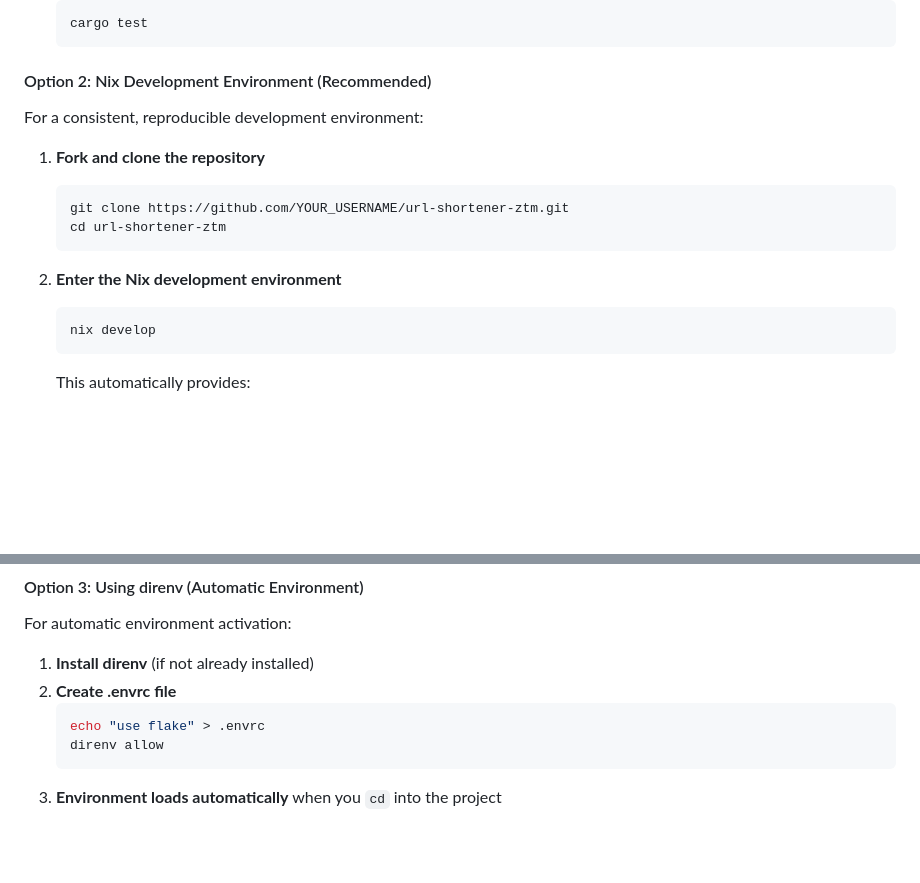
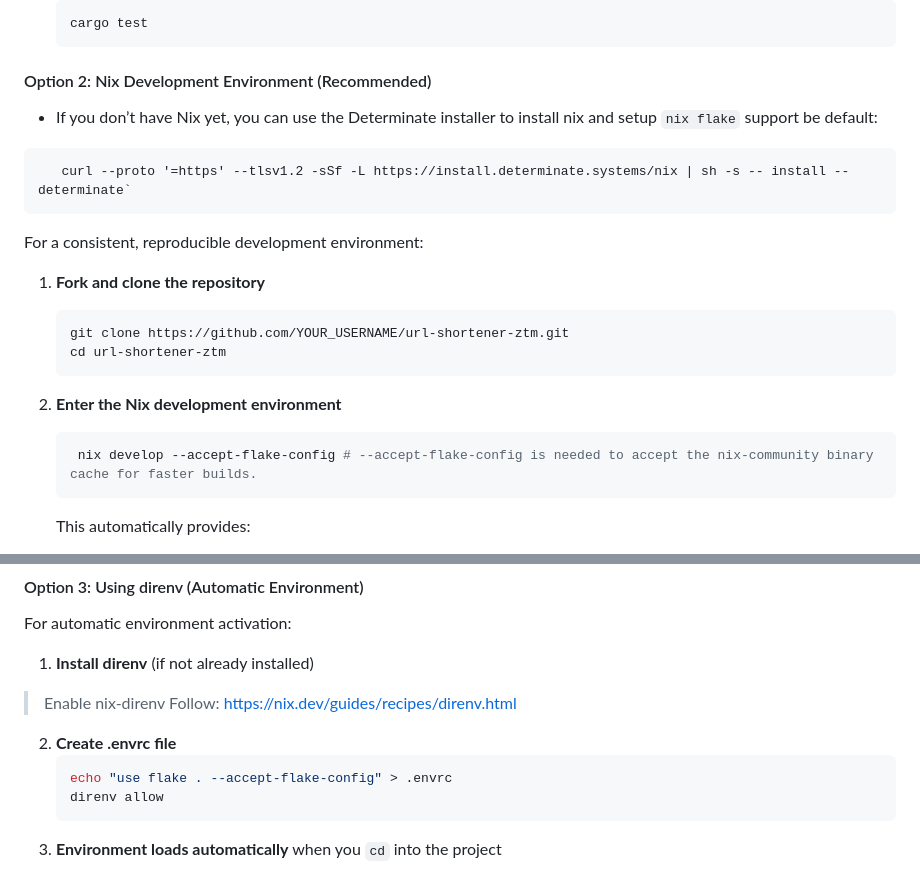
Before and after one commit to zero-to-mastery/url-shortener-ztm, a Markdown page: CONTRIBUTING.md, 2 parts joined by grey strips. GitHub-like rendering; blank space fills up the shorter version.

````diff
--- a/CONTRIBUTING.md
+++ b/CONTRIBUTING.md
@@ -56,6 +56,10 @@ Before contributing, make sure you have:
    ```
 
 #### Option 2: Nix Development Environment (Recommended)
+- If you don’t have Nix yet, you can use the Determinate installer to install nix and setup `nix flake` support be default:
+```
+   curl --proto '=https' --tlsv1.2 -sSf -L https://install.determinate.systems/nix | sh -s -- install --determinate`
+```
 
 For a consistent, reproducible development environment:
 
@@ -67,7 +71,7 @@ For a consistent, reproducible development environment:
 
 2. **Enter the Nix development environment**
    ```bash
-   nix develop
+    nix develop --accept-flake-config # --accept-flake-config is needed to accept the nix-community binary cache for faster builds.
    ```
 
    This automatically provides:
@@ -91,9 +95,12 @@ For a consistent, reproducible development environment:
 For automatic environment activation:
 
 1. **Install direnv** (if not already installed)
+
+> Enable nix-direnv Follow: https://nix.dev/guides/recipes/direnv.html
+
 2. **Create .envrc file**
    ```bash
-   echo "use flake" > .envrc
+   echo "use flake . --accept-flake-config" > .envrc
    direnv allow
    ```
 3. **Environment loads automatically** when you `cd` into the project
````
Also changed, not shown: ARCHITECTURE.md (+2 -2 lines), README.md (+1 -1 lines).
